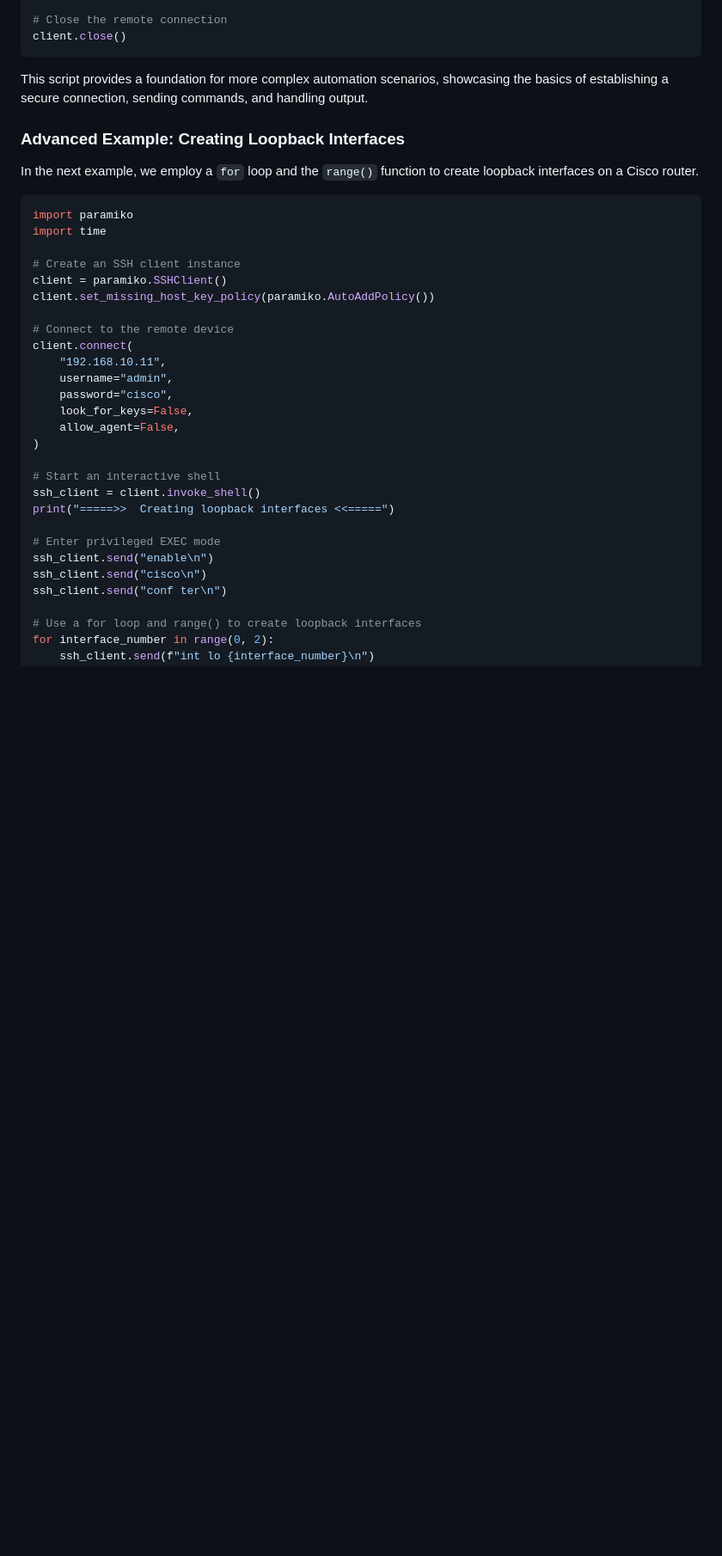
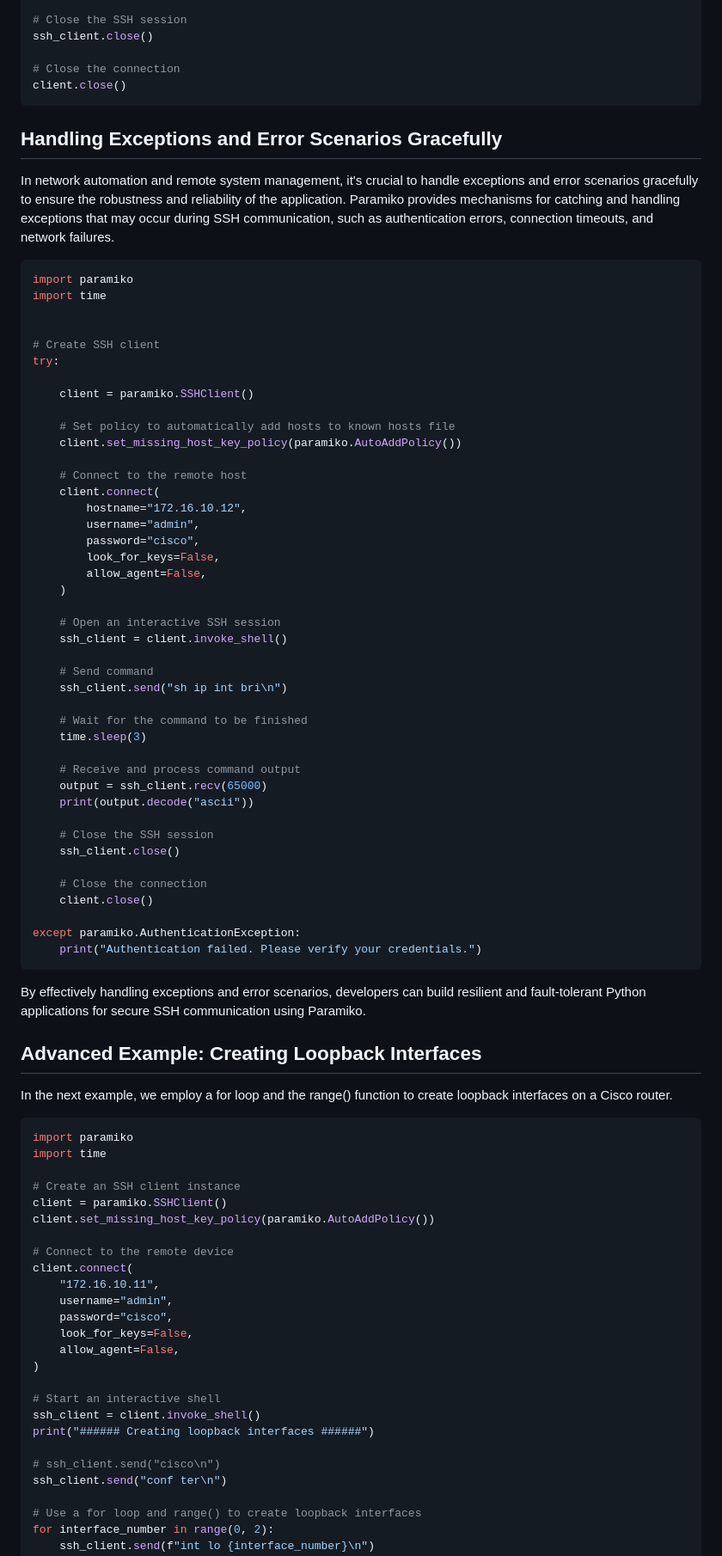
Before and after one commit to sydasif/my-pandoc-book, a Markdown page: chapters/20-paramiko.md, the part around one of its changes. Shown at 86% size. GitHub-like rendering; blank space fills up the shorter version.

````diff
--- a/chapters/20-paramiko.md
+++ b/chapters/20-paramiko.md
@@ -48,14 +85,66 @@ output = ssh_client.recv(5000)
 print(output.decode("ascii"))
 
-# Close the remote connection
+# Close the SSH session
+ssh_client.close()
+
+# Close the connection
 client.close()
 ```
 
-This script provides a foundation for more complex automation scenarios, showcasing the basics of establishing a secure connection, sending commands, and handling output.
+## Handling Exceptions and Error Scenarios Gracefully
 
-### Advanced Example: Creating Loopback Interfaces
+In network automation and remote system management, it's crucial to handle exceptions and error scenarios gracefully to ensure the robustness and reliability of the application. Paramiko provides mechanisms for catching and handling exceptions that may occur during SSH communication, such as authentication errors, connection timeouts, and network failures.
 
-In the next example, we employ a `for` loop and the `range()` function to create loopback interfaces on a Cisco router.
+```py
+import paramiko
+import time
+
+
+# Create SSH client
+try:
+
+    client = paramiko.SSHClient()
+
+    # Set policy to automatically add hosts to known hosts file
+    client.set_missing_host_key_policy(paramiko.AutoAddPolicy())
+
+    # Connect to the remote host
+    client.connect(
+        hostname="172.16.10.12",
+        username="admin",
+        password="cisco",
+        look_for_keys=False,
+        allow_agent=False,
+    )
+
+    # Open an interactive SSH session
+    ssh_client = client.invoke_shell()
+
+    # Send command
+    ssh_client.send("sh ip int bri\n")
+
+    # Wait for the command to be finished
+    time.sleep(3)
+
+    # Receive and process command output
+    output = ssh_client.recv(65000)
+    print(output.decode("ascii"))
+
+    # Close the SSH session
+    ssh_client.close()
+
+    # Close the connection
+    client.close()
+
+except paramiko.AuthenticationException:
+    print("Authentication failed. Please verify your credentials.")
+```
+
+By effectively handling exceptions and error scenarios, developers can build resilient and fault-tolerant Python applications for secure SSH communication using Paramiko.
+
+## Advanced Example: Creating Loopback Interfaces
+
+In the next example, we employ a for loop and the range() function to create loopback interfaces on a Cisco router.
 
 ```python
 import paramiko
@@ -67,7 +156,7 @@ client.set_missing_host_key_policy(paramiko.AutoAddPolicy())
 
 # Connect to the remote device
 client.connect(
-    "192.168.10.11",
+    "172.16.10.11",
     username="admin",
     password="cisco",
     look_for_keys=False,
@@ -76,11 +165,9 @@ client.connect(
 
 # Start an interactive shell
 ssh_client = client.invoke_shell()
-print("=====>>  Creating loopback interfaces <<=====")
+print("###### Creating loopback interfaces ######")
 
-# Enter privileged EXEC mode
-ssh_client.send("enable\n")
-ssh_client.send("cisco\n")
+# ssh_client.send("cisco\n")
 ssh_client.send("conf ter\n")
 
 # Use a for loop and range() to create loopback interfaces
````
Also changed, not shown: other parts of chapters/20-paramiko.md (+64 -34 lines).
